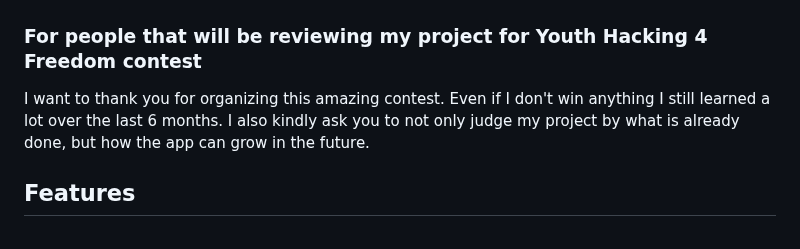
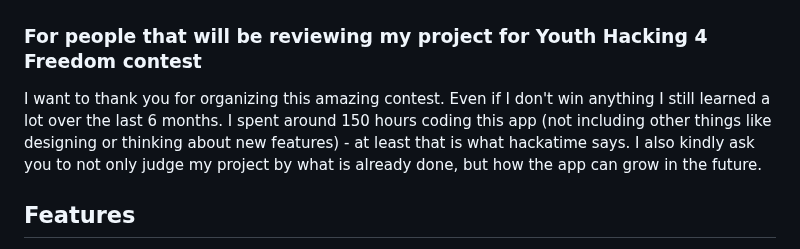
Before and after one commit to spageektti/sapphire, a Markdown page: README.md, the part around the change. GitHub-like rendering.

```diff
--- a/README.md
+++ b/README.md
@@ -19,7 +19,7 @@ Sapphire is an innovative application that provides a multitude of small yet inc
 > Note that the browser version was tested only on Windows and GNU/Linux in Chrome and Firefox with uBlock Origin both enabled and disabled. If you can please install local version because it supports more features and is better tested.
 
 ### For people that will be reviewing my project for Youth Hacking 4 Freedom contest
-I want to thank you for organizing this amazing contest. Even if I don't win anything I still learned a lot over the last 6 months. I also kindly ask you to not only judge my project by what is already done, but how the app can grow in the future.
+I want to thank you for organizing this amazing contest. Even if I don't win anything I still learned a lot over the last 6 months. I spent around 150 hours coding this app (not including other things like designing or thinking about new features) - at least that is what hackatime says. I also kindly ask you to not only judge my project by what is already done, but how the app can grow in the future.
 
 ## Features
 - **Cross-Platform Compatibility:** Works seamlessly on Android, Windows, GNU/Linux, and in your browser. Mac and iOS binaries planned.
```
